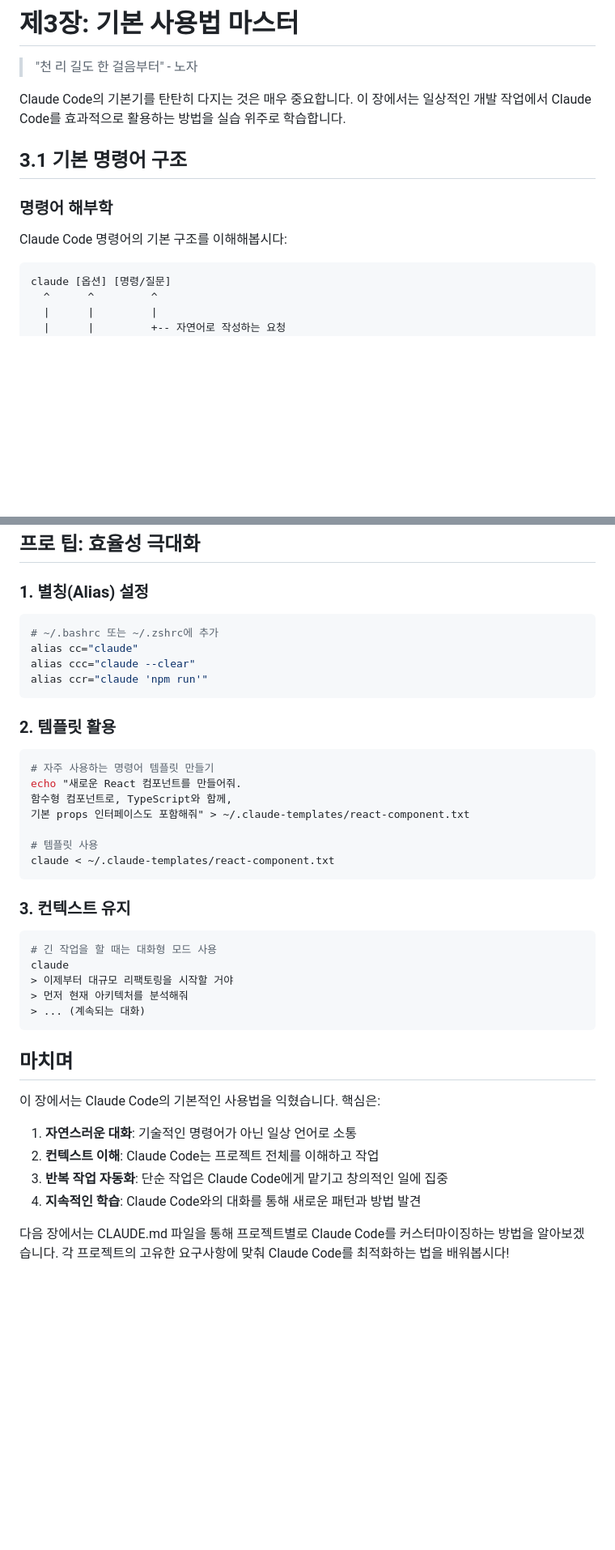
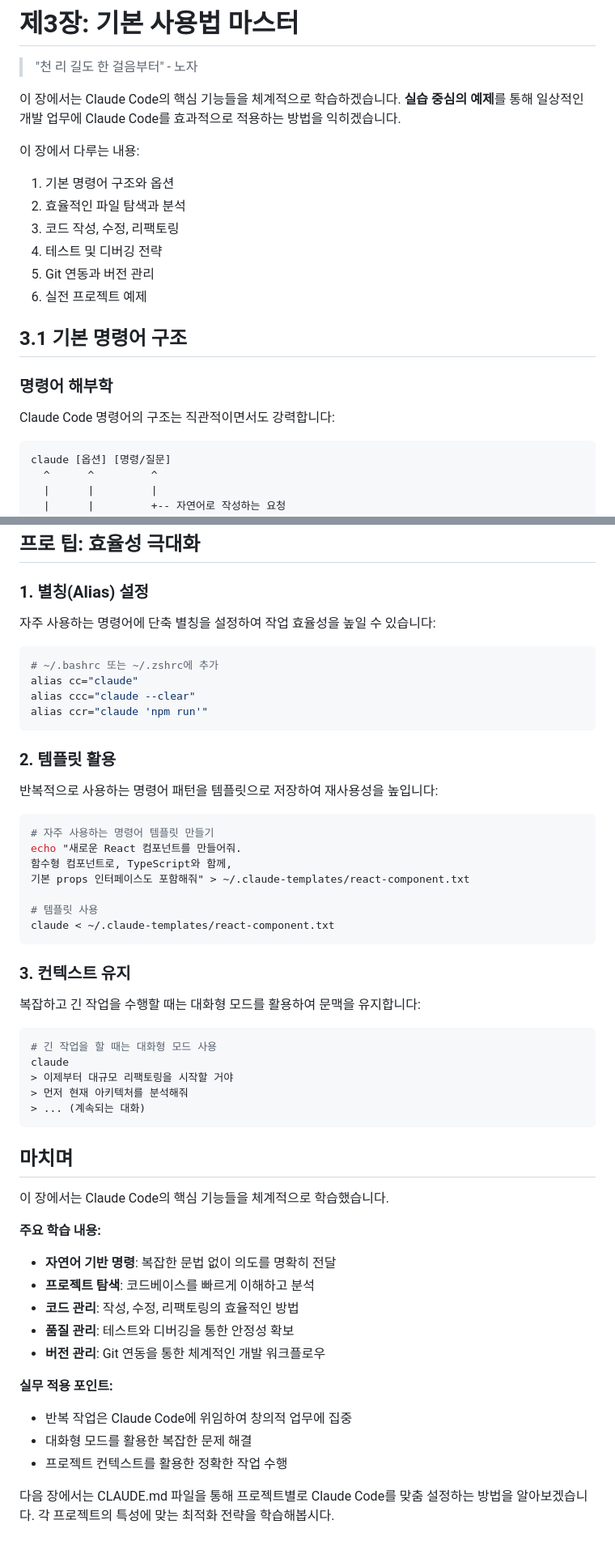
Before and after one commit to revfactory/claude-code-mastering, a Markdown page: book/03-chapter3.md, 2 parts joined by grey strips. Shown at 81% size. Rendered like a GitHub page; blank space fills up the shorter version.

Commit message:
refine: Enhance chapter 3 with systematic explanations and practical examples
Add detailed context and practical guidance for basic Claude Code usage, including structured file exploration, efficient code management, testing strategies, and real-world project examples.

🤖 Generated with [Claude Code](https://claude.ai/code)

Co-Authored-By: Claude <noreply@anthropic.com>

````diff
--- a/book/03-chapter3.md
+++ b/book/03-chapter3.md
@@ -2,13 +2,21 @@
 
 > "천 리 길도 한 걸음부터" - 노자
 
-Claude Code의 기본기를 탄탄히 다지는 것은 매우 중요합니다. 이 장에서는 일상적인 개발 작업에서 Claude Code를 효과적으로 활용하는 방법을 실습 위주로 학습합니다.
+이 장에서는 Claude Code의 핵심 기능들을 체계적으로 학습하겠습니다. **실습 중심의 예제**를 통해 일상적인 개발 업무에 Claude Code를 효과적으로 적용하는 방법을 익히겠습니다.
+
+이 장에서 다루는 내용:
+1. 기본 명령어 구조와 옵션
+2. 효율적인 파일 탐색과 분석
+3. 코드 작성, 수정, 리팩토링
+4. 테스트 및 디버깅 전략
+5. Git 연동과 버전 관리
+6. 실전 프로젝트 예제
 
 ## 3.1 기본 명령어 구조
 
 ### 명령어 해부학
 
-Claude Code 명령어의 기본 구조를 이해해봅시다:
+Claude Code 명령어의 구조는 직관적이면서도 강력합니다:
 
 ```bash
 claude [옵션] [명령/질문]
@@ -329,6 +359,8 @@ Vercel에 배포하기 위한 설정 파일을 만들어줘"
 
 ### 1. 별칭(Alias) 설정
 
+자주 사용하는 명령어에 단축 별칭을 설정하여 작업 효율성을 높일 수 있습니다:
+
 ```bash
 # ~/.bashrc 또는 ~/.zshrc에 추가
 alias cc="claude"
@@ -337,6 +369,8 @@ alias ccr="claude 'npm run'"
 ```
 
 ### 2. 템플릿 활용
+
+반복적으로 사용하는 명령어 패턴을 템플릿으로 저장하여 재사용성을 높입니다:
 
 ```bash
 # 자주 사용하는 명령어 템플릿 만들기
@@ -350,6 +384,8 @@ claude < ~/.claude-templates/react-component.txt
 
 ### 3. 컨텍스트 유지
 
+복잡하고 긴 작업을 수행할 때는 대화형 모드를 활용하여 문맥을 유지합니다:
+
 ```bash
 # 긴 작업을 할 때는 대화형 모드 사용
 claude
@@ -360,12 +396,18 @@ claude
 
 ## 마치며
 
-이 장에서는 Claude Code의 기본적인 사용법을 익혔습니다. 핵심은:
+이 장에서는 Claude Code의 핵심 기능들을 체계적으로 학습했습니다.
 
-1. **자연스러운 대화**: 기술적인 명령어가 아닌 일상 언어로 소통
-2. **컨텍스트 이해**: Claude Code는 프로젝트 전체를 이해하고 작업
-3. **반복 작업 자동화**: 단순 작업은 Claude Code에게 맡기고 창의적인 일에 집중
-4. **지속적인 학습**: Claude Code와의 대화를 통해 새로운 패턴과 방법 발견
+**주요 학습 내용:**
+- **자연어 기반 명령**: 복잡한 문법 없이 의도를 명확히 전달
+- **프로젝트 탐색**: 코드베이스를 빠르게 이해하고 분석
+- **코드 관리**: 작성, 수정, 리팩토링의 효율적인 방법
+- **품질 관리**: 테스트와 디버깅을 통한 안정성 확보
+- **버전 관리**: Git 연동을 통한 체계적인 개발 워크플로우
 
-다음 장에서는 CLAUDE.md 파일을 통해 프로젝트별로 Claude Code를 커스터마이징하는 방법을 알아보겠습니다.
-각 프로젝트의 고유한 요구사항에 맞춰 Claude Code를 최적화하는 법을 배워봅시다!
+**실무 적용 포인트:**
+- 반복 작업은 Claude Code에 위임하여 창의적 업무에 집중
+- 대화형 모드를 활용한 복잡한 문제 해결
+- 프로젝트 컨텍스트를 활용한 정확한 작업 수행
+
+다음 장에서는 CLAUDE.md 파일을 통해 프로젝트별로 Claude Code를 맞춤 설정하는 방법을 알아보겠습니다. 각 프로젝트의 특성에 맞는 최적화 전략을 학습해봅시다.
````
Also changed, not shown: other parts of book/03-chapter3.md (+25 -3 lines).
